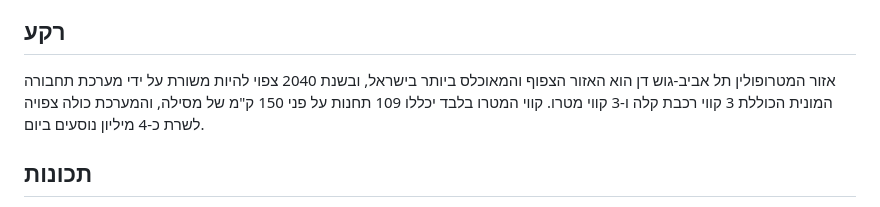
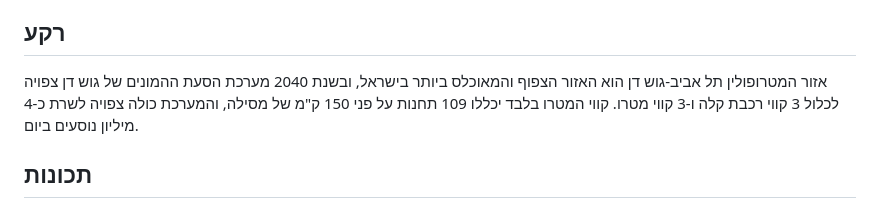
Before and after one commit to OmGaler/MadMetro, a Markdown page: README-he.md, the part around the change printed below. GitHub-like rendering.

```diff
--- a/README-he.md
+++ b/README-he.md
@@ -8,7 +8,7 @@
 
 ## רקע
 
-אזור המטרופולין תל אביב-גוש דן הוא האזור הצפוף והמאוכלס ביותר בישראל, ובשנת 2040 צפוי להיות משורת על ידי מערכת תחבורה המונית הכוללת 3 קווי רכבת קלה ו-3 קווי מטרו. קווי המטרו בלבד יכללו 109 תחנות על פני 150 ק"מ של מסילה, והמערכת כולה צפויה לשרת כ-4 מיליון נוסעים ביום.
+אזור המטרופולין תל אביב-גוש דן הוא האזור הצפוף והמאוכלס ביותר בישראל, ובשנת 2040 מערכת הסעת ההמונים של גוש דן צפויה לכלול 3 קווי רכבת קלה ו-3 קווי מטרו. קווי המטרו בלבד יכללו 109 תחנות על פני 150 ק"מ של מסילה, והמערכת כולה צפויה לשרת כ-4 מיליון נוסעים ביום.
 
 ## תכונות
 
```
Also changed, not shown: other parts of README-he.md (+2 -2 lines).
